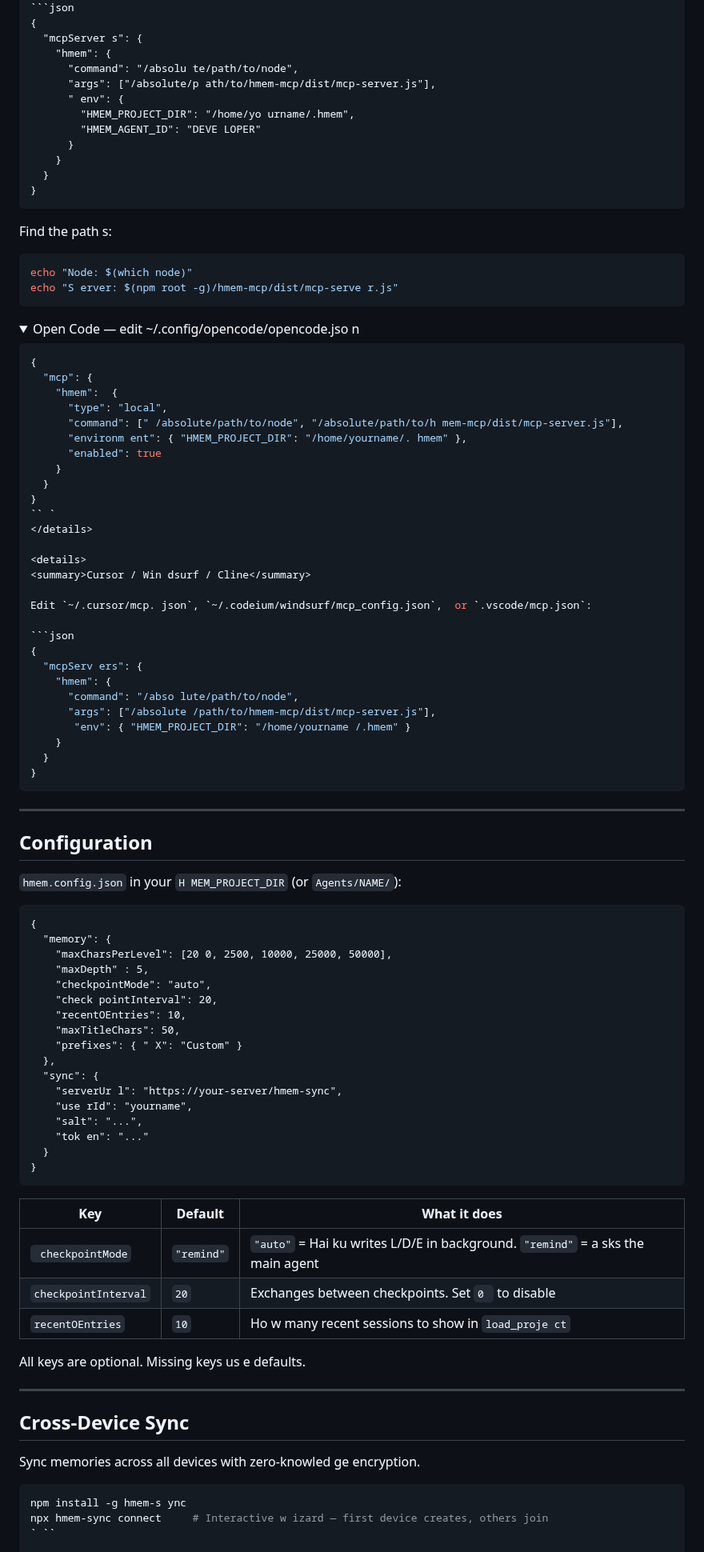
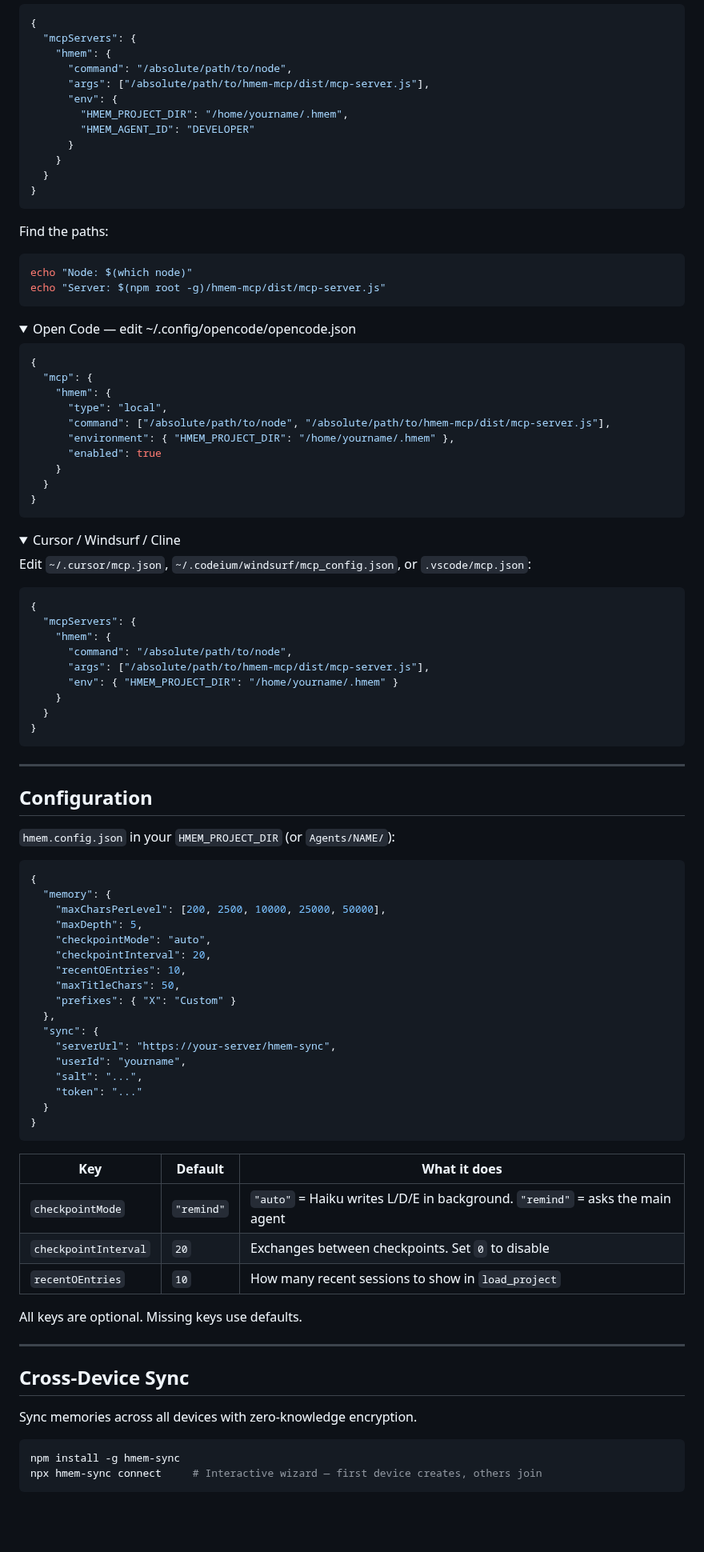
Before and after one commit to Bumblebiber/hmem, a Markdown page: README.md, the part around one of its changes. Shown at 80% size. Rendered like a GitHub page; folded sections open; blank space fills up the shorter version.

````diff
--- a/README.md
+++ b/README.md
@@ -149,55 +149,55 @@ If you prefe r manual configuration over `hmem init`:
 
 ```json
 {
-  "mcpServer s": {
+  "mcpServers": {
     "hmem": {
-      "command": "/absolu te/path/to/node",
-      "args": ["/absolute/p ath/to/hmem-mcp/dist/mcp-server.js"],
-      " env": {
-        "HMEM_PROJECT_DIR": "/home/yo urname/.hmem",
-        "HMEM_AGENT_ID": "DEVE LOPER"
+      "command": "/absolute/path/to/node",
+      "args": ["/absolute/path/to/hmem-mcp/dist/mcp-server.js"],
+      "env": {
+        "HMEM_PROJECT_DIR": "/home/yourname/.hmem",
+        "HMEM_AGENT_ID": "DEVELOPER"
       }
     }
   }
 }
 ```
 
-Find the path s:
+Find the paths:
 ```bash
 echo "Node: $(which node)"
-echo "S erver: $(npm root -g)/hmem-mcp/dist/mcp-serve r.js"
+echo "Server: $(npm root -g)/hmem-mcp/dist/mcp-server.js"
 ```
 </details>
 
 <details>
-<summary>Open Code — edit ~/.config/opencode/opencode.jso n</summary>
+<summary>Open Code — edit ~/.config/opencode/opencode.json</summary>
 
 ```json
 {
   "mcp": {
-    "hmem":  {
+    "hmem": {
       "type": "local",
-      "command": [" /absolute/path/to/node", "/absolute/path/to/h mem-mcp/dist/mcp-server.js"],
-      "environm ent": { "HMEM_PROJECT_DIR": "/home/yourname/. hmem" },
+      "command": ["/absolute/path/to/node", "/absolute/path/to/hmem-mcp/dist/mcp-server.js"],
+      "environment": { "HMEM_PROJECT_DIR": "/home/yourname/.hmem" },
       "enabled": true
     }
   }
 }
-`` `
+```
 </details>
 
 <details>
-<summary>Cursor / Win dsurf / Cline</summary>
+<summary>Cursor / Windsurf / Cline</summary>
 
-Edit `~/.cursor/mcp. json`, `~/.codeium/windsurf/mcp_config.json`,  or `.vscode/mcp.json`:
+Edit `~/.cursor/mcp.json`, `~/.codeium/windsurf/mcp_config.json`, or `.vscode/mcp.json`:
 
 ```json
 {
-  "mcpServ ers": {
+  "mcpServers": {
     "hmem": {
-      "command": "/abso lute/path/to/node",
-      "args": ["/absolute /path/to/hmem-mcp/dist/mcp-server.js"],
-       "env": { "HMEM_PROJECT_DIR": "/home/yourname /.hmem" }
+      "command": "/absolute/path/to/node",
+      "args": ["/absolute/path/to/hmem-mcp/dist/mcp-server.js"],
+      "env": { "HMEM_PROJECT_DIR": "/home/yourname/.hmem" }
     }
   }
 }
@@ -206,46 +206,46 @@ Edit `~/.cursor/mcp. json`, `~/.codeium/windsurf/mcp_config.json`,  or `.vscode/
 
 ---
 
-##  Configuration
+## Configuration
 
-`hmem.config.json` in your `H MEM_PROJECT_DIR` (or `Agents/NAME/`):
+`hmem.config.json` in your `HMEM_PROJECT_DIR` (or `Agents/NAME/`):
 
-```jso n
+```json
 {
   "memory": {
-    "maxCharsPerLevel": [20 0, 2500, 10000, 25000, 50000],
-    "maxDepth" : 5,
+    "maxCharsPerLevel": [200, 2500, 10000, 25000, 50000],
+    "maxDepth": 5,
     "checkpointMode": "auto",
-    "check pointInterval": 20,
+    "checkpointInterval": 20,
     "recentOEntries": 10,
     "maxTitleChars": 50,
-    "prefixes": { " X": "Custom" }
+    "prefixes": { "X": "Custom" }
   },
   "sync": {
-    "serverUr l": "https://your-server/hmem-sync",
-    "use rId": "yourname",
+    "serverUrl": "https://your-server/hmem-sync",
+    "userId": "yourname",
     "salt": "...",
-    "tok en": "..."
+    "token": "..."
   }
 }
 ```
 
-| Key | Default | What  it does |
+| Key | Default | What it does |
 |-----|---------|-------------|
-| ` checkpointMode` | `"remind"` | `"auto"` = Hai ku writes L/D/E in background. `"remind"` = a sks the main agent |
-| `checkpointInterval` |  `20` | Exchanges between checkpoints. Set `0 ` to disable |
-| `recentOEntries` | `10` | Ho w many recent sessions to show in `load_proje ct` |
+| `checkpointMode` | `"remind"` | `"auto"` = Haiku writes L/D/E in background. `"remind"` = asks the main agent |
+| `checkpointInterval` | `20` | Exchanges between checkpoints. Set `0` to disable |
+| `recentOEntries` | `10` | How many recent sessions to show in `load_project` |
 
-All keys are optional. Missing keys us e defaults.
+All keys are optional. Missing keys use defaults.
 
 ---
 
 ## Cross-Device Sync
 
-Sync  memories across all devices with zero-knowled ge encryption.
+Sync memories across all devices with zero-knowledge encryption.
 
 ```bash
-npm install -g hmem-s ync
-npx hmem-sync connect     # Interactive w izard — first device creates, others join
-` ``
+npm install -g hmem-sync
+npx hmem-sync connect     # Interactive wizard — first device creates, others join
+```
 
````
Also changed, not shown: other parts of README.md (+87 -87 lines).
